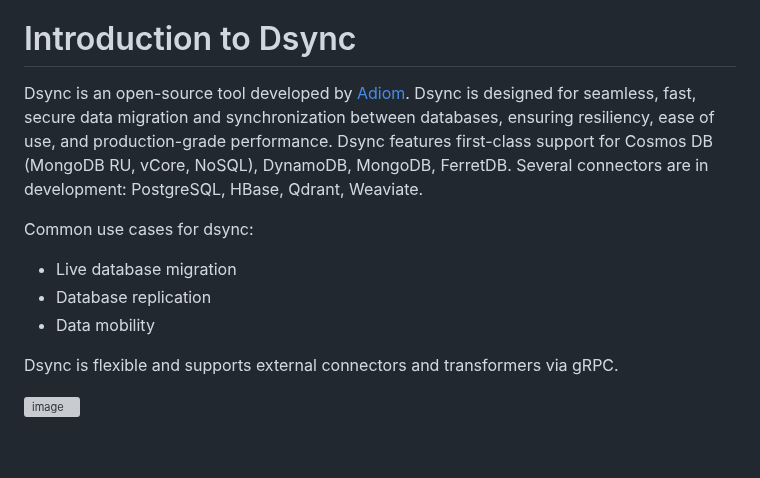
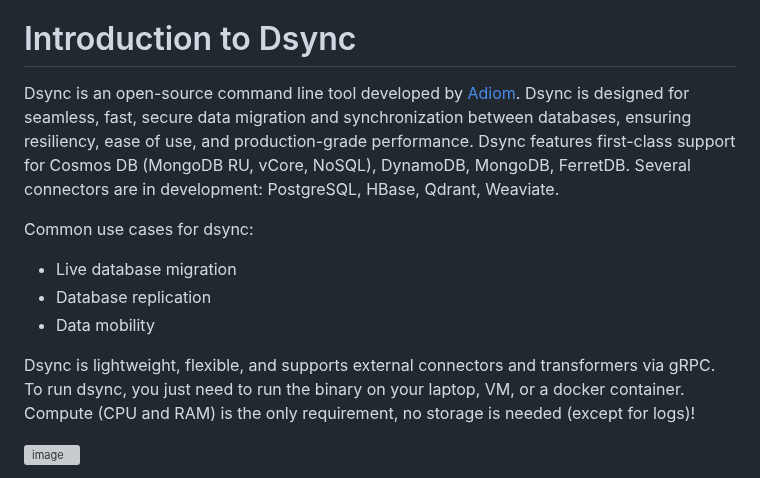
Before and after one commit to adiom-data/dsync, a Markdown page: README.md, the part around the change. GitHub-like rendering; blank space fills up the shorter version; grey boxes are pictures that could not be loaded.

```diff
--- a/README.md
+++ b/README.md
@@ -6,14 +6,14 @@ We solve data migration and replication between databases. We focus on challenge
 
 # Introduction to Dsync
 
-Dsync is an open-source tool developed by [Adiom](https://adiom.io). Dsync is designed for seamless, fast, secure data migration and synchronization between databases, ensuring resiliency, ease of use, and production-grade performance. Dsync features first-class support for Cosmos DB (MongoDB RU, vCore, NoSQL), DynamoDB, MongoDB, FerretDB. Several connectors are in development: PostgreSQL, HBase, Qdrant, Weaviate.
+Dsync is an open-source command line tool developed by [Adiom](https://adiom.io). Dsync is designed for seamless, fast, secure data migration and synchronization between databases, ensuring resiliency, ease of use, and production-grade performance. Dsync features first-class support for Cosmos DB (MongoDB RU, vCore, NoSQL), DynamoDB, MongoDB, FerretDB. Several connectors are in development: PostgreSQL, HBase, Qdrant, Weaviate.
 
 Common use cases for dsync:
 * Live database migration
 * Database replication
 * Data mobility
 
-Dsync is flexible and supports external connectors and transformers via gRPC.
+Dsync is lightweight, flexible, and supports external connectors and transformers via gRPC. To run dsync, you just need to run the binary on your laptop, VM, or a docker container. Compute (CPU and RAM) is the only requirement, no storage is needed (except for logs)!
 
 ![image](https://github.com/user-attachments/assets/5ad786fb-c180-4716-a443-e7bb0fef3619)
 
```
